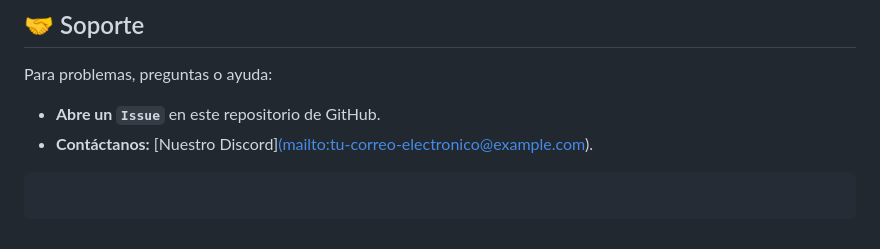
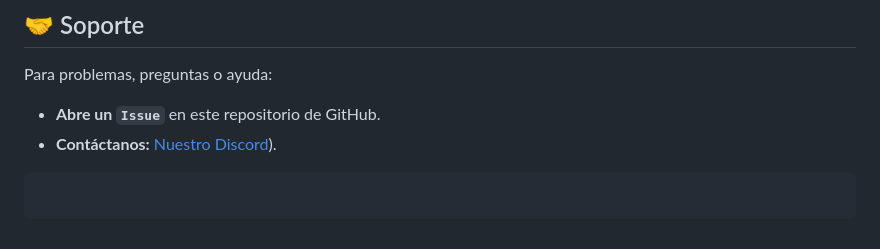
Before and after one commit to Mrblour/Bautic-Embed, a Markdown page: README.md, the part around the change. Drawn GitHub-style.

```diff
--- a/README.md
+++ b/README.md
@@ -108,7 +108,7 @@ Tienes dos opciones para obtener el proyecto:
 Para problemas, preguntas o ayuda:
 
   * **Abre un `Issue`** en este repositorio de GitHub.
-  * **Contáctanos:** [Nuestro Discord][(mailto:tu-correo-electronico@example.com](https://discord.gg/tX3YS4xGgF)).
+  * **Contáctanos:** [Nuestro Discord](https://discord.gg/tX3YS4xGgF)).
 
 <!-- end list -->
 
```
